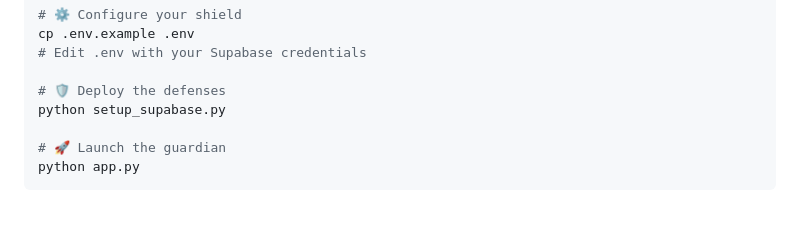
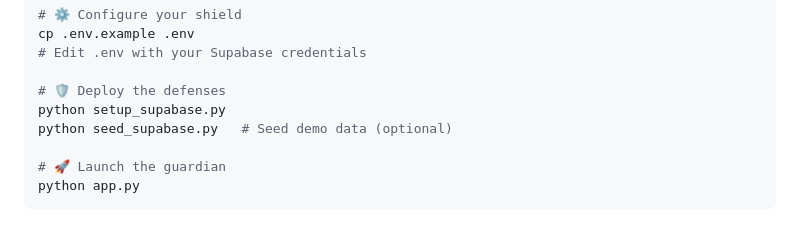
Before and after one commit to kiranmai-sys/SQLi-Guard, a Markdown page: README.md, the part around the change. Drawn GitHub-style.

```diff
--- a/README.md
+++ b/README.md
@@ -232,6 +232,7 @@ cp .env.example .env
 
 # 🛡️ Deploy the defenses
 python setup_supabase.py
+python seed_supabase.py   # Seed demo data (optional)
 
 # 🚀 Launch the guardian
 python app.py
```
